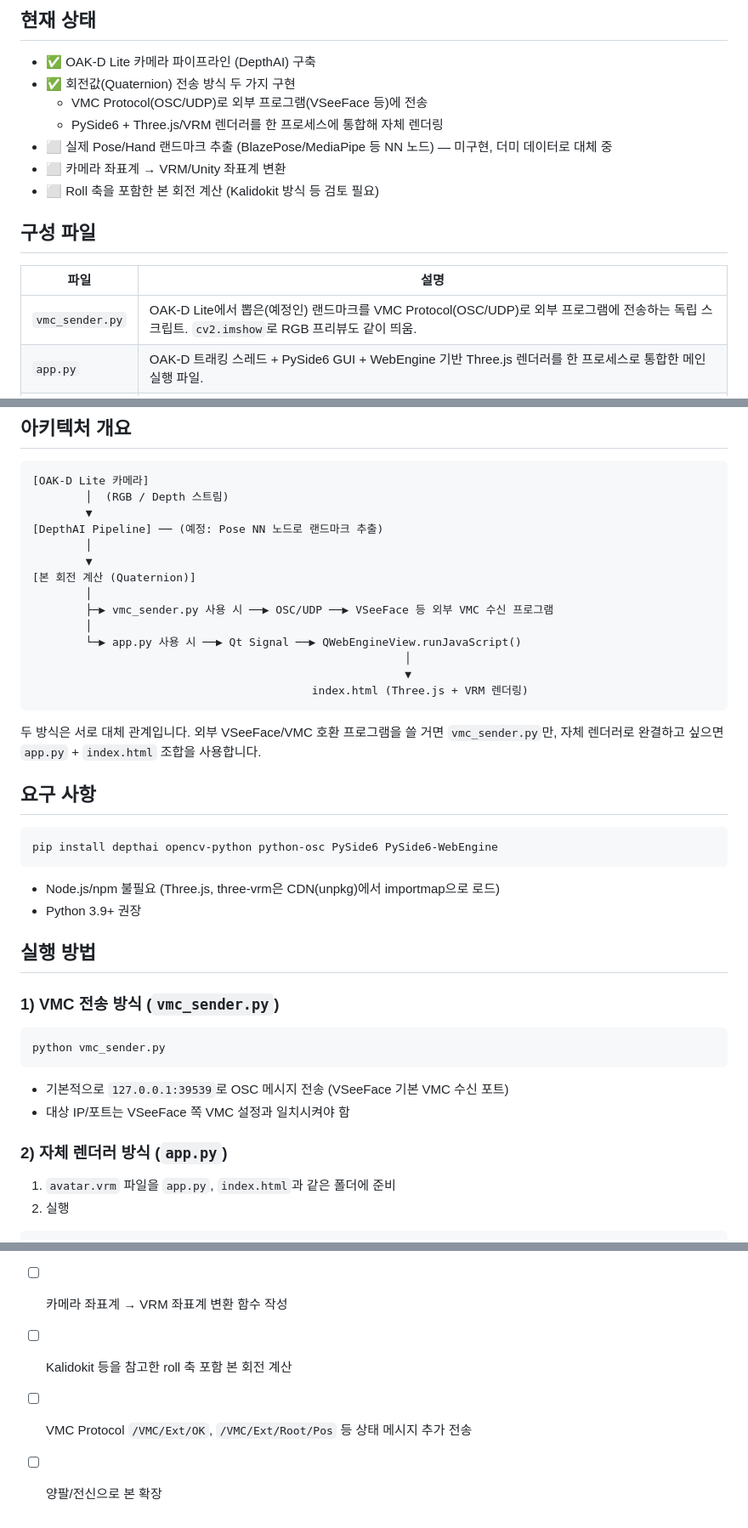
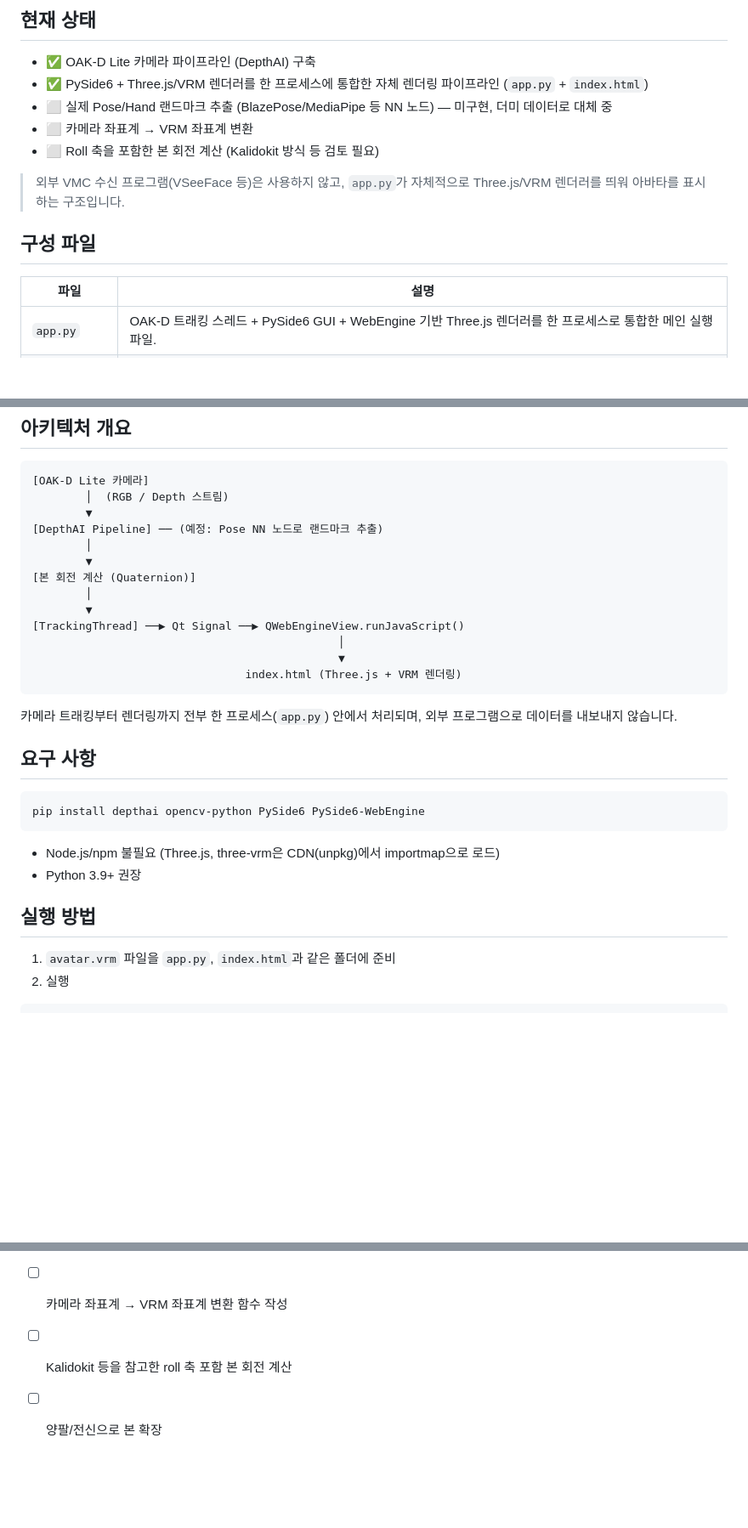
Before and after one commit to tulg580/v_vison, a Markdown page: README.md, 3 parts joined by grey strips. Shown at 85% size. Rendered like a GitHub page; blank space fills up the shorter version.

````diff
--- a/README.md
+++ b/README.md
@@ -6,18 +6,17 @@ OAK-D Lite 카메라로 Pose/Hand 랜드마크를 추출해서 VRM 아바타에
 ## 현재 상태
 
 - ✅ OAK-D Lite 카메라 파이프라인 (DepthAI) 구축
-- ✅ 회전값(Quaternion) 전송 방식 두 가지 구현
-  - VMC Protocol(OSC/UDP)로 외부 프로그램(VSeeFace 등)에 전송
-  - PySide6 + Three.js/VRM 렌더러를 한 프로세스에 통합해 자체 렌더링
+- ✅ PySide6 + Three.js/VRM 렌더러를 한 프로세스에 통합한 자체 렌더링 파이프라인 (`app.py` + `index.html`)
 - ⬜ 실제 Pose/Hand 랜드마크 추출 (BlazePose/MediaPipe 등 NN 노드) — 미구현, 더미 데이터로 대체 중
-- ⬜ 카메라 좌표계 → VRM/Unity 좌표계 변환
+- ⬜ 카메라 좌표계 → VRM 좌표계 변환
 - ⬜ Roll 축을 포함한 본 회전 계산 (Kalidokit 방식 등 검토 필요)
+
+> 외부 VMC 수신 프로그램(VSeeFace 등)은 사용하지 않고, `app.py`가 자체적으로 Three.js/VRM 렌더러를 띄워 아바타를 표시하는 구조입니다.
 
 ## 구성 파일
 
 | 파일 | 설명 |
 |---|---|
-| `vmc_sender.py` | OAK-D Lite에서 뽑은(예정인) 랜드마크를 VMC Protocol(OSC/UDP)로 외부 프로그램에 전송하는 독립 스크립트. `cv2.imshow`로 RGB 프리뷰도 같이 띄움. |
 | `app.py` | OAK-D 트래킹 스레드 + PySide6 GUI + WebEngine 기반 Three.js 렌더러를 한 프로세스로 통합한 메인 실행 파일. |
 | `index.html` | `app.py`가 띄우는 `QWebEngineView`에서 로드되는 3D 렌더러. Three.js + `@pixiv/three-vrm`으로 VRM 모델을 표시하고, Python에서 넘어온 본 회전값을 실시간 반영. |
 | `avatar.vrm` | (직접 준비) `index.html`과 같은 폴더에 위치해야 하는 VRM 아바타 모델 파일. 저장소에는 포함되어 있지 않음. |
@@ -33,37 +32,25 @@ OAK-D Lite 카메라로 Pose/Hand 랜드마크를 추출해서 VRM 아바타에
         ▼
 [본 회전 계산 (Quaternion)]
         │
-        ├─▶ vmc_sender.py 사용 시 ──▶ OSC/UDP ──▶ VSeeFace 등 외부 VMC 수신 프로그램
-        │
-        └─▶ app.py 사용 시 ──▶ Qt Signal ──▶ QWebEngineView.runJavaScript()
-                                                        │
-                                                        ▼
-                                          index.html (Three.js + VRM 렌더링)
+        ▼
+[TrackingThread] ──▶ Qt Signal ──▶ QWebEngineView.runJavaScript()
+                                              │
+                                              ▼
+                                index.html (Three.js + VRM 렌더링)
 ```
 
-두 방식은 서로 대체 관계입니다. 외부 VSeeFace/VMC 호환 프로그램을 쓸 거면 `vmc_sender.py`만, 자체 렌더러로 완결하고 싶으면 `app.py` + `index.html` 조합을 사용합니다.
+카메라 트래킹부터 렌더링까지 전부 한 프로세스(`app.py`) 안에서 처리되며, 외부 프로그램으로 데이터를 내보내지 않습니다.
 
 ## 요구 사항
 
 ```
-pip install depthai opencv-python python-osc PySide6 PySide6-WebEngine
+pip install depthai opencv-python PySide6 PySide6-WebEngine
 ```
 
 - Node.js/npm 불필요 (Three.js, three-vrm은 CDN(unpkg)에서 importmap으로 로드)
 - Python 3.9+ 권장
 
 ## 실행 방법
-
-### 1) VMC 전송 방식 (`vmc_sender.py`)
-
-```bash
-python vmc_sender.py
-```
-
-- 기본적으로 `127.0.0.1:39539`로 OSC 메시지 전송 (VSeeFace 기본 VMC 수신 포트)
-- 대상 IP/포트는 VSeeFace 쪽 VMC 설정과 일치시켜야 함
-
-### 2) 자체 렌더러 방식 (`app.py`)
 
 1. `avatar.vrm` 파일을 `app.py`, `index.html`과 같은 폴더에 준비
 2. 실행
@@ -87,5 +74,4 @@ python app.py
 - [ ] `SpatialLocationCalculator` 또는 depth 맵을 이용한 2D→3D 좌표 변환
 - [ ] 카메라 좌표계 → VRM 좌표계 변환 함수 작성
 - [ ] Kalidokit 등을 참고한 roll 축 포함 본 회전 계산
-- [ ] VMC Protocol `/VMC/Ext/OK`, `/VMC/Ext/Root/Pos` 등 상태 메시지 추가 전송
 - [ ] 양팔/전신으로 본 확장
````
